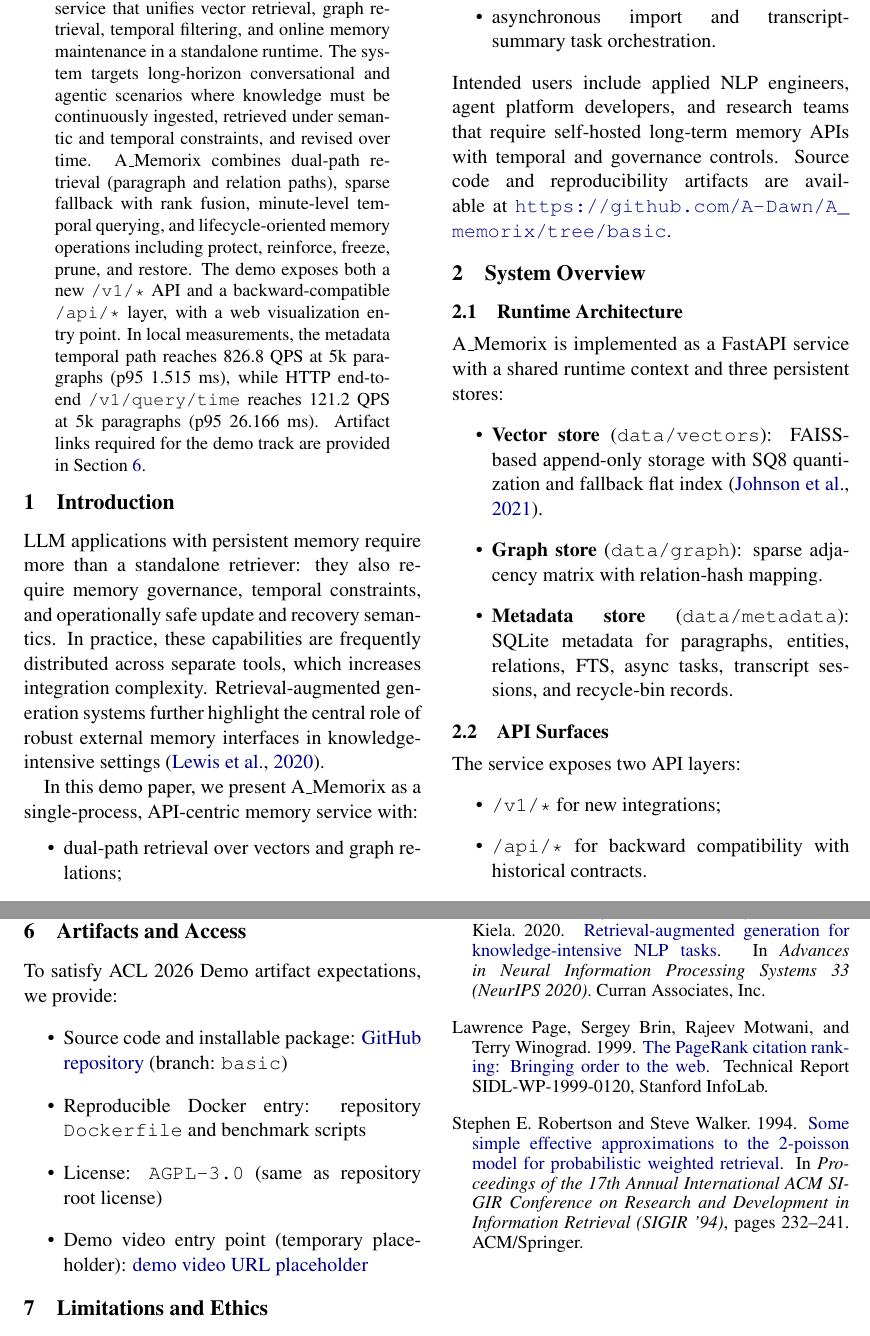
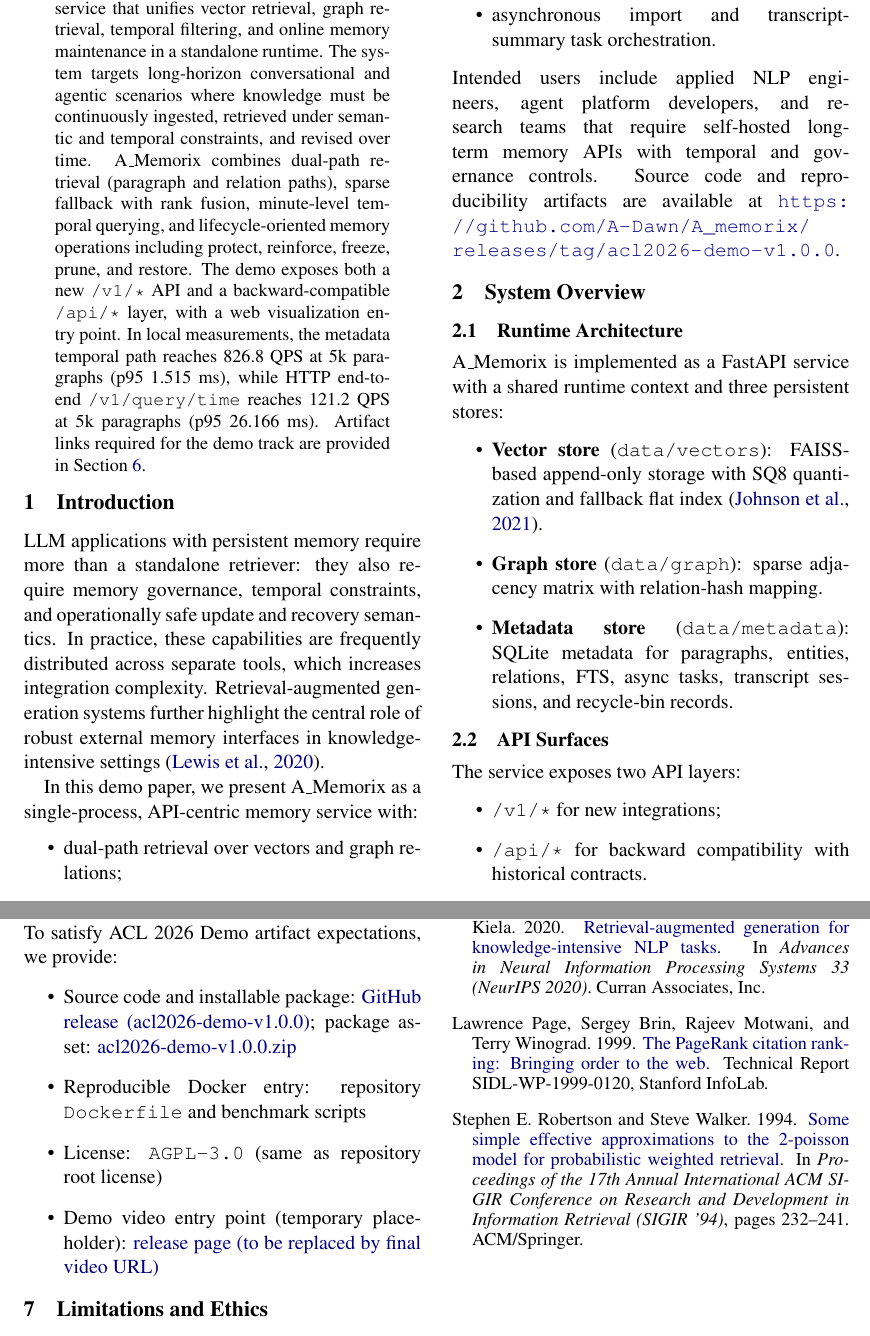
Before and after one commit to A-Dawn/A_memorix, a LaTeX paper (paper/acl2026_demo/main.tex): two parts of pages 1 and 3 of 3, joined at a grey line, cut so that both start at the same text. Compiled offline with pdfLaTeX.

Commit message:
docs: update paper artifact links to ACL release

```diff
--- a/paper/acl2026_demo/main.tex
+++ b/paper/acl2026_demo/main.tex
@@ -35,7 +35,7 @@ In this demo paper, we present A\_Memorix as a single-process, API-centric memor
   \item asynchronous import and transcript-summary task orchestration.
 \end{itemize}
 Intended users include applied NLP engineers, agent platform developers, and research teams that require self-hosted long-term memory APIs with temporal and governance controls.
-Source code and reproducibility artifacts are available at \url{https://github.com/A-Dawn/A_memorix/tree/basic}.
+Source code and reproducibility artifacts are available at \url{https://github.com/A-Dawn/A_memorix/releases/tag/acl2026-demo-v1.0.0}.
 
 \section{System Overview}
 \subsection{Runtime Architecture}
@@ -149,10 +149,10 @@ The live demo sequence is:
 \label{sec:artifacts}
 To satisfy ACL 2026 Demo artifact expectations, we provide:
 \begin{itemize}
-  \item Source code and installable package: \href{https://github.com/A-Dawn/A_memorix}{GitHub repository} (branch: \texttt{basic})
+  \item Source code and installable package: \href{https://github.com/A-Dawn/A_memorix/releases/tag/acl2026-demo-v1.0.0}{GitHub release (acl2026-demo-v1.0.0)}; package asset: \href{https://github.com/A-Dawn/A_memorix/releases/download/acl2026-demo-v1.0.0/acl2026-demo-v1.0.0.zip}{acl2026-demo-v1.0.0.zip}
   \item Reproducible Docker entry: repository \texttt{Dockerfile} and benchmark scripts
   \item License: \texttt{AGPL-3.0} (same as repository root license)
-  \item Demo video entry point (temporary placeholder): \href{https://github.com/A-Dawn/A_memorix/tree/basic#demo-video}{demo video URL placeholder}
+  \item Demo video entry point (temporary placeholder): \href{https://github.com/A-Dawn/A_memorix/releases/tag/acl2026-demo-v1.0.0}{release page (to be replaced by final video URL)}
 \end{itemize}
 
 \section{Limitations and Ethics}
```
Also changed, not shown: paper/acl2026_demo/A_memorix_ACL.pdf, paper/acl2026_demo/main.pdf.
